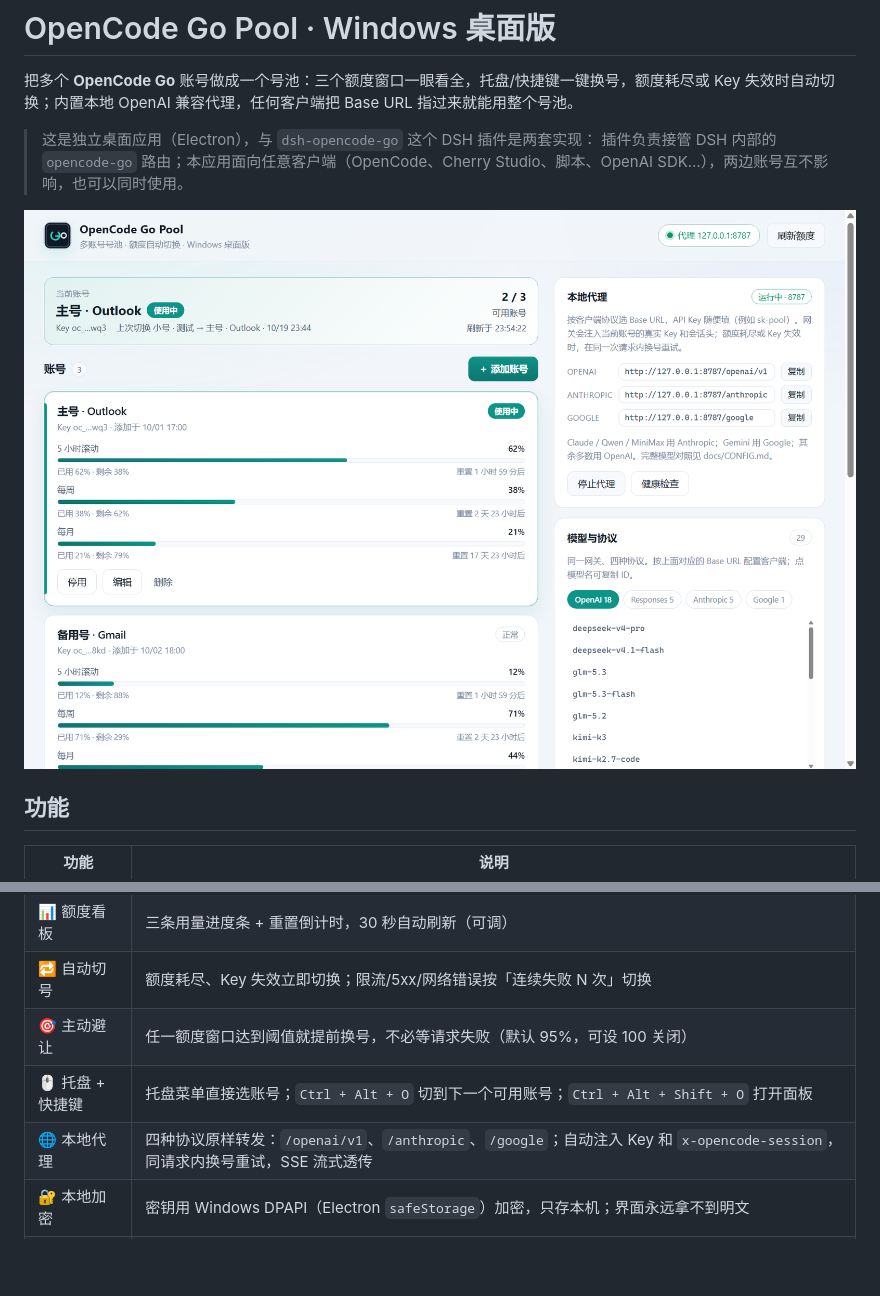
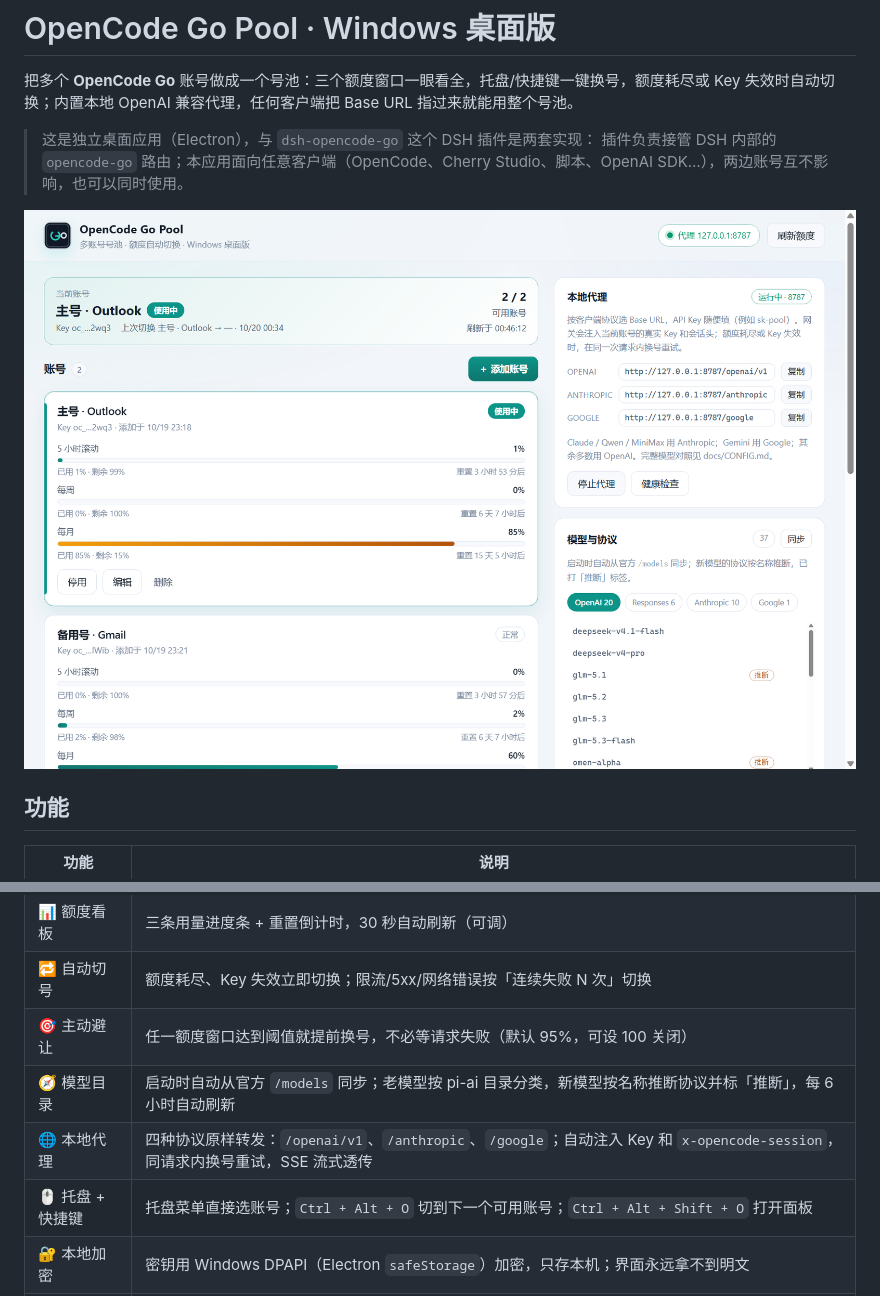
Before and after one commit to Guuu16/dsh-opencode-go, a Markdown page: README.md, 2 parts joined by grey strips. Drawn GitHub-style; pictures changed too: docs/screenshot.png; blank space fills up the shorter version.

Commit message:
feat: 模型目录自动同步（启动/6h/手动），新模型推断协议
- 新增 models:list IPC，经本地网关注入 Key 拉官方 /models
- UI 动态分组与计数，新模型按名称推断并标「推断」
- 同步失败回退到内置 29 个目录

```diff
--- a/README.md
+++ b/README.md
@@ -15,8 +15,9 @@
 | 📊 额度看板 | 三条用量进度条 + 重置倒计时，30 秒自动刷新（可调） |
 | 🔁 自动切号 | 额度耗尽、Key 失效立即切换；限流/5xx/网络错误按「连续失败 N 次」切换 |
 | 🎯 主动避让 | 任一额度窗口达到阈值就提前换号，不必等请求失败（默认 95%，可设 100 关闭） |
+| 🧭 模型目录 | 启动时自动从官方 `/models` 同步；老模型按 pi-ai 目录分类，新模型按名称推断协议并标「推断」，每 6 小时自动刷新 |
+| 🌐 本地代理 | 四种协议原样转发：`/openai/v1`、`/anthropic`、`/google`；自动注入 Key 和 `x-opencode-session`，同请求内换号重试，SSE 流式透传 |
 | 🖱 托盘 + 快捷键 | 托盘菜单直接选账号；`Ctrl + Alt + O` 切到下一个可用账号；`Ctrl + Alt + Shift + O` 打开面板 |
-| 🌐 本地代理 | 四种协议原样转发：`/openai/v1`、`/anthropic`、`/google`；自动注入 Key 和 `x-opencode-session`，同请求内换号重试，SSE 流式透传 |
 | 🔐 本地加密 | 密钥用 Windows DPAPI（Electron `safeStorage`）加密，只存本机；界面永远拿不到明文 |
 | 🪟 原生体验 | 关闭窗口隐藏到托盘、开机自启（安装版）、Windows 通知、单实例 |
 
```
Also changed, not shown: docs/CONFIG.md (+2 -0 lines), 6 other files.
